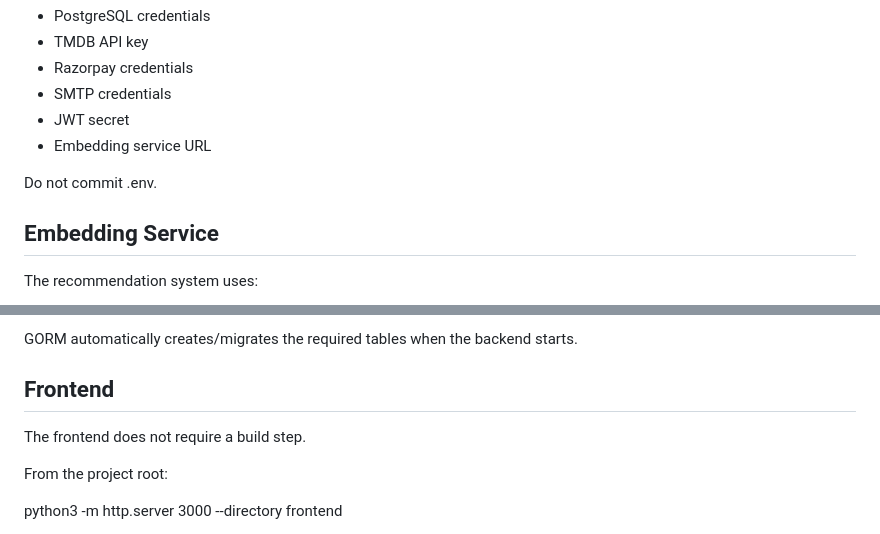
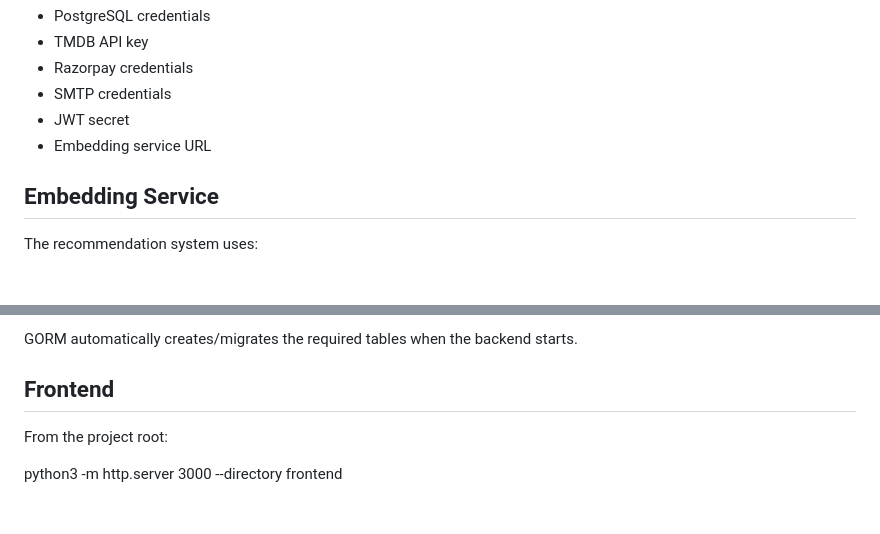
Before and after one commit to pushingcode70/movie-booking-recommendation-system, a Markdown page: README.md, 2 parts joined by grey strips. GitHub-like rendering; blank space fills up the shorter version.

```diff
--- a/README.md
+++ b/README.md
@@ -112,8 +112,6 @@ Update .env with:
 - JWT secret
 - Embedding service URL
 
-Do not commit .env.
-
 ## Embedding Service
 
 The recommendation system uses:
@@ -183,8 +181,6 @@ GORM automatically creates/migrates the required tables when the backend starts.
 
 ## Frontend
 
-The frontend does not require a build step.
-
 From the project root:
 
 python3 -m http.server 3000 --directory frontend
```
